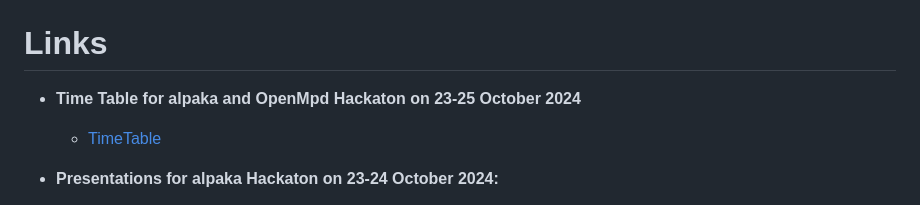
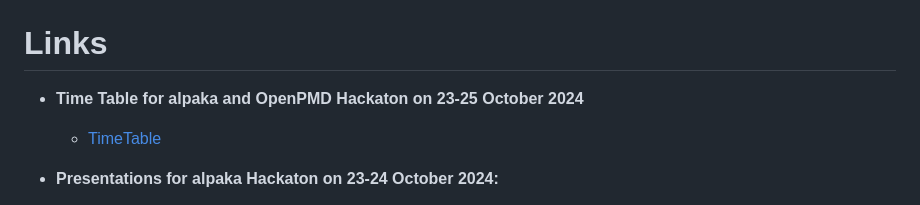
Before and after one commit to alpaka-group/alpaka-workshop-slides, a Markdown page: README.md, the part around the change. Rendered like a GitHub page.

Commit message:
fix typo

```diff
--- a/README.md
+++ b/README.md
@@ -1,6 +1,6 @@
 # Links
 
-- **Time Table for alpaka and OpenMpd Hackaton on 23-25 October 2024**
+- **Time Table for alpaka and OpenPMD Hackaton on 23-25 October 2024**
   - [TimeTable](https://events.hifis.net/event/1657/timetable/#all)
 
 - **Presentations for alpaka Hackaton on 23-24 October 2024:**
```
